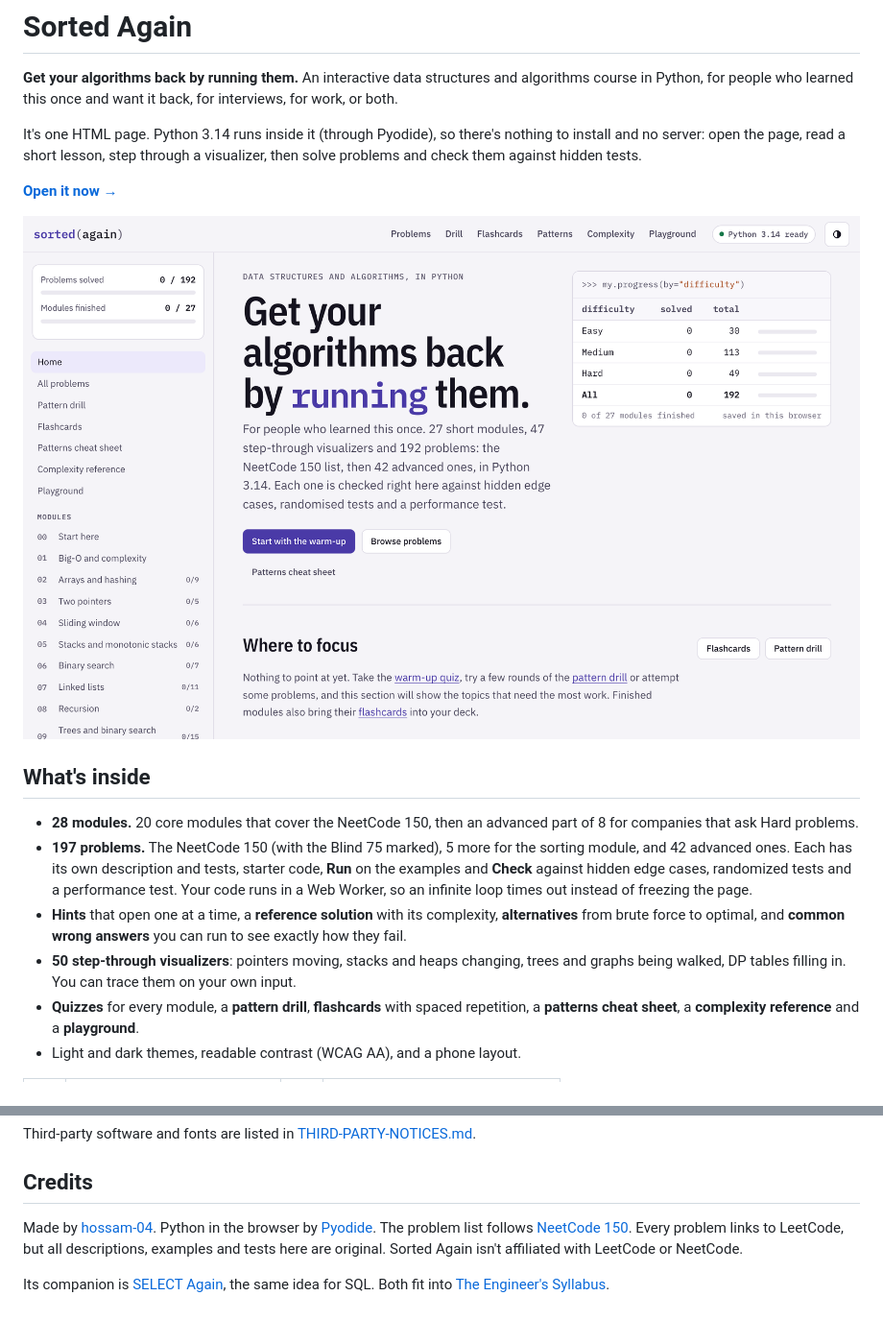
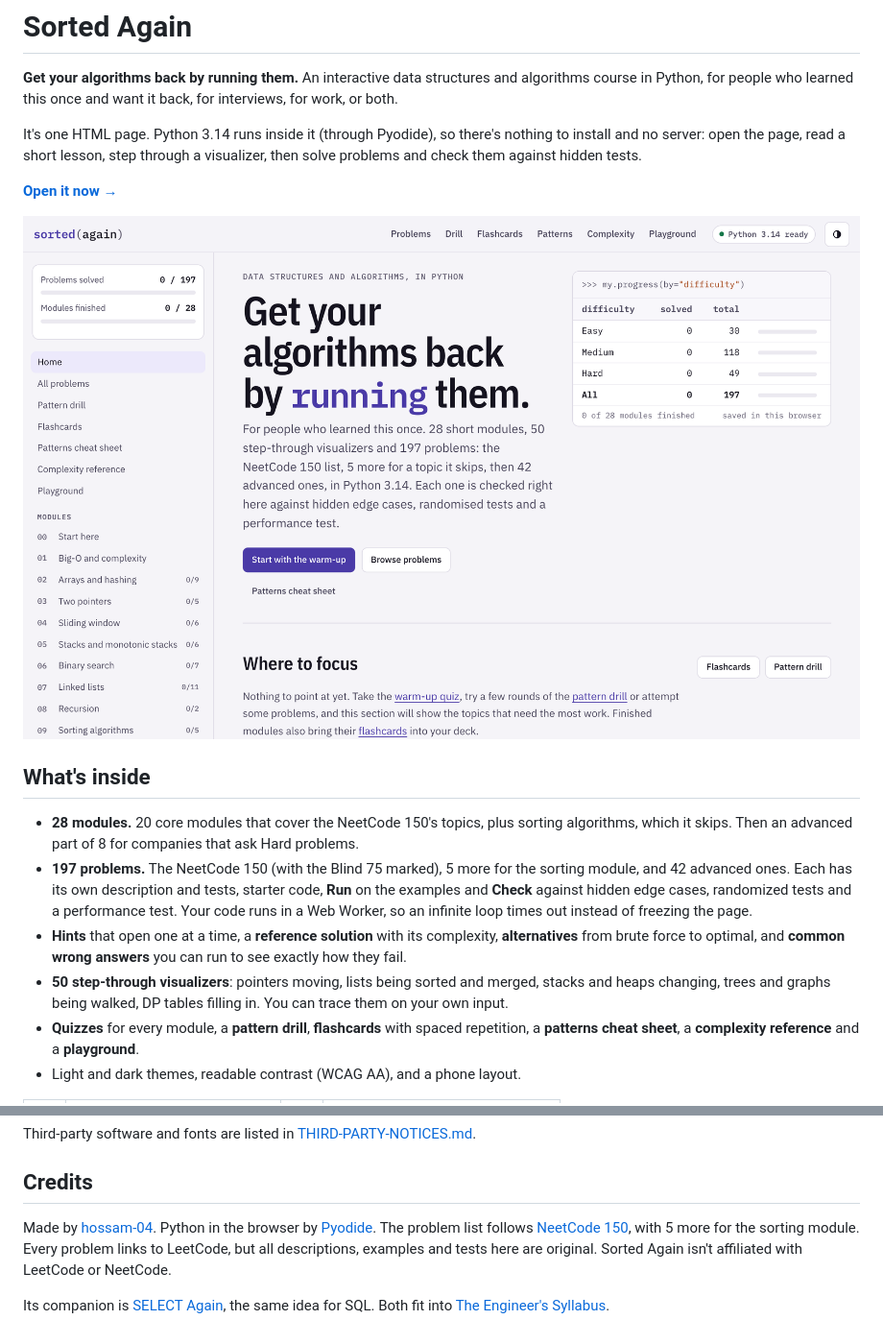
Before and after one commit to hossam-04/sorted-again, a Markdown page: README.md, 2 parts joined by grey strips. Shown at 96% size. GitHub-like rendering; pictures changed too: .github/screenshot.png.

Commit message:
Update the README for the sorting module
Mention that the core modules add sorting algorithms to the NeetCode 150's
topics, list sorting among the visualizers, credit the 5 extra problems,
and retake the home page screenshot (28 modules, 197 problems).

Co-Authored-By: Claude Opus 5.5 <noreply@anthropic.com>

```diff
--- a/README.md
+++ b/README.md
@@ -10,10 +10,10 @@ It's one HTML page. Python 3.14 runs inside it (through Pyodide), so there's not
 
 ## What's inside
 
-- **28 modules.** 20 core modules that cover the NeetCode 150, then an advanced part of 8 for companies that ask Hard problems.
+- **28 modules.** 20 core modules that cover the NeetCode 150's topics, plus sorting algorithms, which it skips. Then an advanced part of 8 for companies that ask Hard problems.
 - **197 problems.** The NeetCode 150 (with the Blind 75 marked), 5 more for the sorting module, and 42 advanced ones. Each has its own description and tests, starter code, **Run** on the examples and **Check** against hidden edge cases, randomized tests and a performance test. Your code runs in a Web Worker, so an infinite loop times out instead of freezing the page.
 - **Hints** that open one at a time, a **reference solution** with its complexity, **alternatives** from brute force to optimal, and **common wrong answers** you can run to see exactly how they fail.
-- **50 step-through visualizers**: pointers moving, stacks and heaps changing, trees and graphs being walked, DP tables filling in. You can trace them on your own input.
+- **50 step-through visualizers**: pointers moving, lists being sorted and merged, stacks and heaps changing, trees and graphs being walked, DP tables filling in. You can trace them on your own input.
 - **Quizzes** for every module, a **pattern drill**, **flashcards** with spaced repetition, a **patterns cheat sheet**, a **complexity reference** and a **playground**.
 - Light and dark themes, readable contrast (WCAG AA), and a phone layout.
 
@@ -78,6 +78,6 @@ Third-party software and fonts are listed in [THIRD-PARTY-NOTICES.md](THIRD-PART
 
 ## Credits
 
-Made by [hossam-04](https://github.com/hossam-04). Python in the browser by [Pyodide](https://pyodide.org). The problem list follows [NeetCode 150](https://neetcode.io/practice). Every problem links to LeetCode, but all descriptions, examples and tests here are original. Sorted Again isn't affiliated with LeetCode or NeetCode.
+Made by [hossam-04](https://github.com/hossam-04). Python in the browser by [Pyodide](https://pyodide.org). The problem list follows [NeetCode 150](https://neetcode.io/practice), with 5 more for the sorting module. Every problem links to LeetCode, but all descriptions, examples and tests here are original. Sorted Again isn't affiliated with LeetCode or NeetCode.
 
 Its companion is [SELECT Again](https://github.com/hossam-04/select-again), the same idea for SQL. Both fit into [The Engineer's Syllabus](https://github.com/hossam-04/engineers-syllabus).
```
